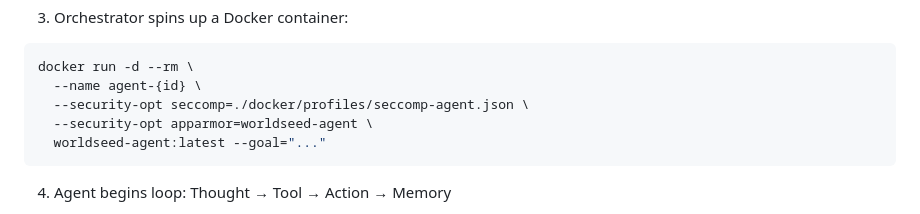
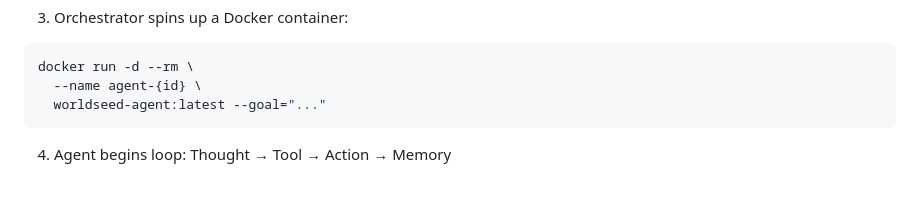
Before and after one commit to Y-Kilic/ai-agents-docker, a Markdown page: README.md, the part around the change. GitHub-like rendering; blank space fills up the shorter version.

````diff
--- a/README.md
+++ b/README.md
@@ -243,8 +243,6 @@ Visit: http://localhost:5000 (Blazor UI)
 ```bash
 docker run -d --rm \
   --name agent-{id} \
-  --security-opt seccomp=./docker/profiles/seccomp-agent.json \
-  --security-opt apparmor=worldseed-agent \
   worldseed-agent:latest --goal="..."
 ```
 
````
